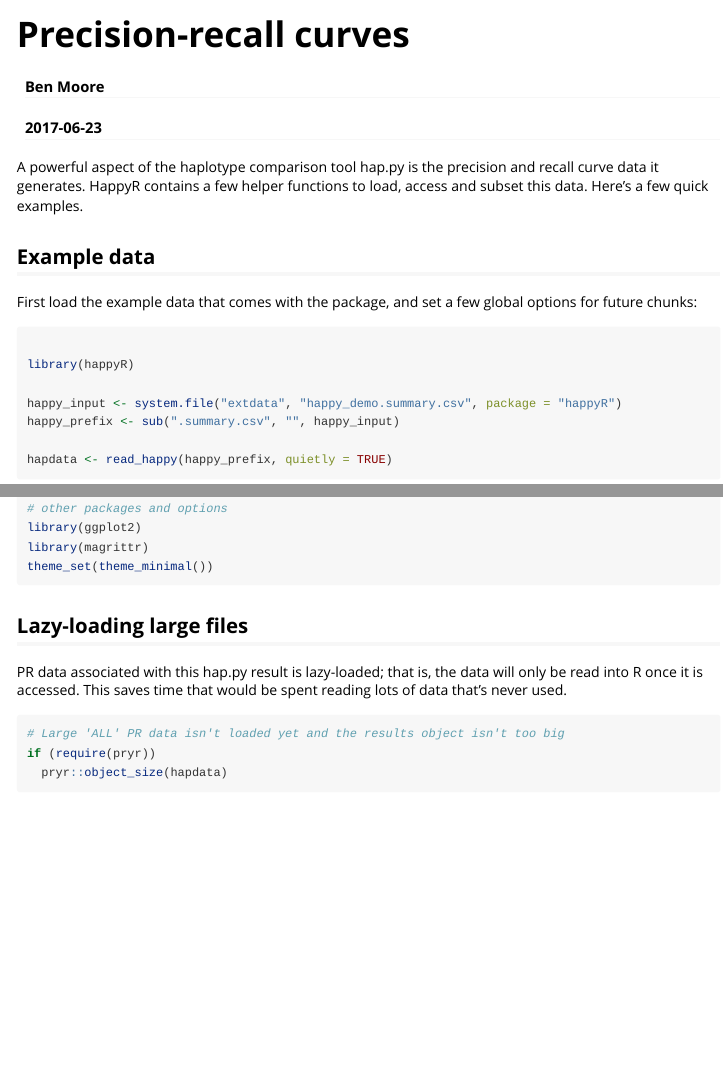
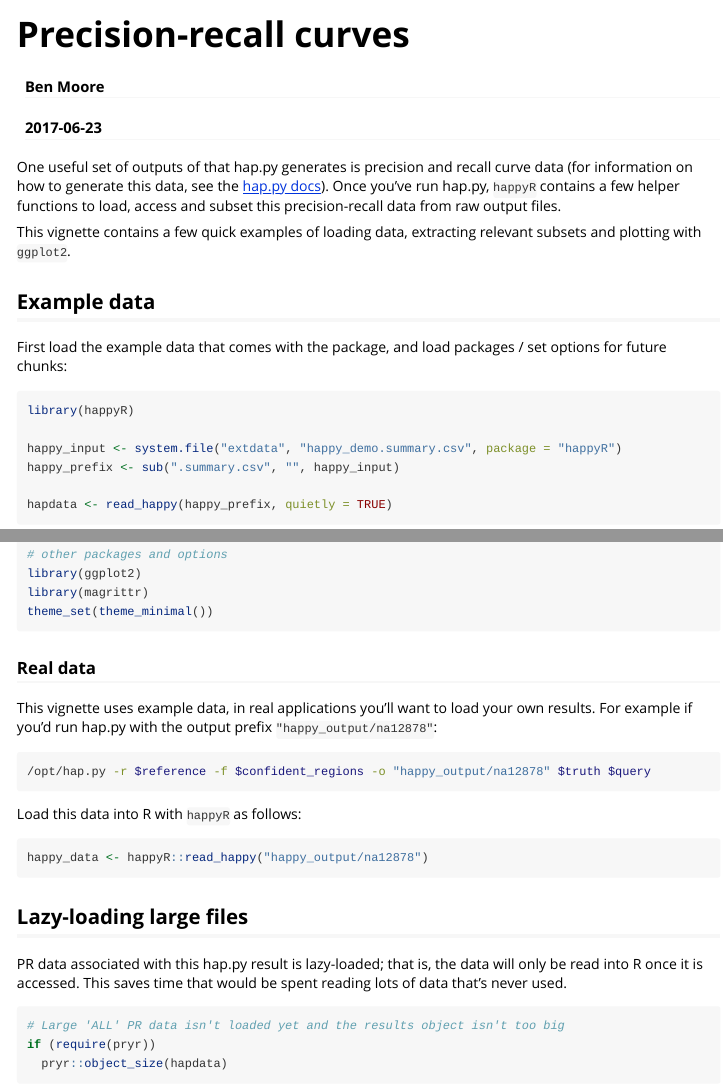
Before and after one commit to Illumina/happyR, an R Markdown document (vignettes/Precision-recall_curves.Rmd): the page in a window 1100 px wide, from its top, and a second part further down, joined at a grey line. Rendered offline with R 4.5, knitr and Pandoc, with nearby package versions; some code elsewhere in the file could not run offline.

Commit message:
vignette update

````diff
--- a/vignettes/Precision-recall_curves.Rmd
+++ b/vignettes/Precision-recall_curves.Rmd
@@ -15,15 +15,17 @@ knitr::opts_chunk$set(
   comment = "#>")
 ```
 
-A powerful aspect of the haplotype comparison tool hap.py is the precision and recall curve data it generates.
-HappyR contains a few helper functions to load, access and subset this data. Here's a few quick examples.
+One useful set of outputs of that hap.py generates is precision and recall curve data (for information on how to
+generate this data, see the [hap.py docs](https://github.com/Illumina/hap.py/blob/master/doc/happy.md#roc-curves)). Once you've run hap.py, `happyR` contains a few helper functions to load, access and subset this precision-recall data from raw output files.
+
+This vignette contains a few quick examples of loading data,
+extracting relevant subsets and plotting with `ggplot2`.
 
 ## Example data
 
-First load the example data that comes with the package, and set a few global options for future chunks:
+First load the example data that comes with the package, and load packages / set options for future chunks:
 
 ```{r load_settings, message=FALSE}
-
 library(happyR)
 
 happy_input <- system.file("extdata", "happy_demo.summary.csv", package = "happyR")
@@ -36,6 +38,20 @@ library(ggplot2)
 library(magrittr)
 theme_set(theme_minimal())
 
+```
+
+### Real data
+
+This vignette uses example data, in real applications you'll want to load your own results. For example if you'd run hap.py with the output prefix `"happy_output/na12878"`:
+
+```{bash, eval = FALSE}
+/opt/hap.py -r $reference -f $confident_regions -o "happy_output/na12878" $truth $query
+```
+
+Load this data into R with `happyR` as follows:
+
+```{r eval=FALSE}
+happy_data <- happyR::read_happy("happy_output/na12878")
 ```
 
 ## Lazy-loading large files
````
Also changed, not shown: 1 other file.
